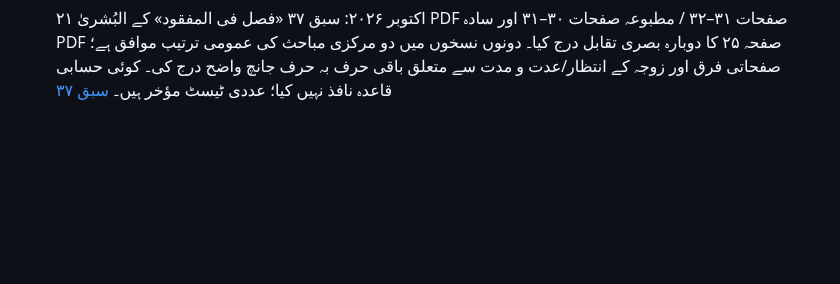
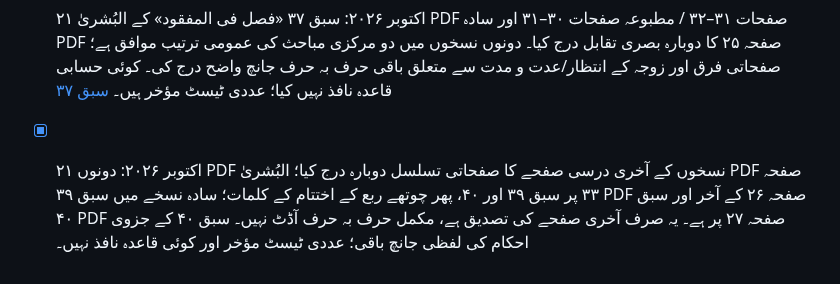
Before and after one commit to hafiz327gb/miras, a Markdown page: README.md, the part around the change. Drawn GitHub-style; blank space fills up the shorter version.

Commit message:
Document final-page source review and remaining audit work

```diff
--- a/README.md
+++ b/README.md
@@ -301,3 +301,6 @@ tests/
 
 
 - [x] ۲۱ اکتوبر ۲۰۲۶: سبق ۳۷ «فصل فی المفقود» کے البُشریٰ PDF صفحات ۳۱–۳۲ / مطبوعہ صفحات ۳۰–۳۱ اور سادہ PDF صفحہ ۲۵ کا دوبارہ بصری تقابل درج کیا۔ دونوں نسخوں میں دو مرکزی مباحث کی عمومی ترتیب موافق ہے؛ صفحاتی فرق اور زوجہ کے انتظار/عدت و مدت سے متعلق باقی حرف بہ حرف جانچ واضح درج کی۔ کوئی حسابی قاعدہ نافذ نہیں کیا؛ عددی ٹیسٹ مؤخر ہیں۔ [سبق ۳۷](docs/lessons/lesson-37-fasl-fi-al-mafqud.md)
+
+
+- [x] ۲۱ اکتوبر ۲۰۲۶: دونوں PDF نسخوں کے آخری درسی صفحے کا صفحاتی تسلسل دوبارہ درج کیا؛ البُشریٰ PDF صفحہ ۳۳ پر سبق ۳۹ اور ۴۰، پھر چوتھے ربع کے اختتام کے کلمات؛ سادہ نسخے میں سبق ۳۹ PDF صفحہ ۲۶ کے آخر اور سبق ۴۰ PDF صفحہ ۲۷ پر ہے۔ یہ صرف آخری صفحے کی تصدیق ہے، مکمل حرف بہ حرف آڈٹ نہیں۔ سبق ۴۰ کے جزوی احکام کی لفظی جانچ باقی؛ عددی ٹیسٹ مؤخر اور کوئی قاعدہ نافذ نہیں۔
```
